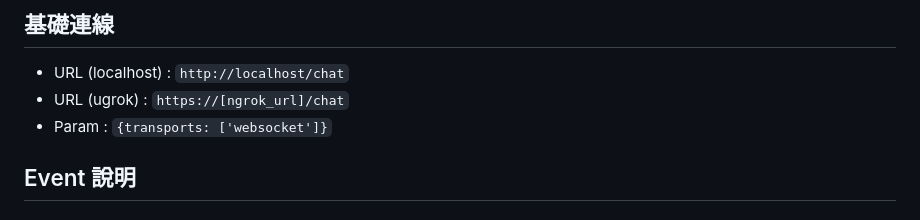
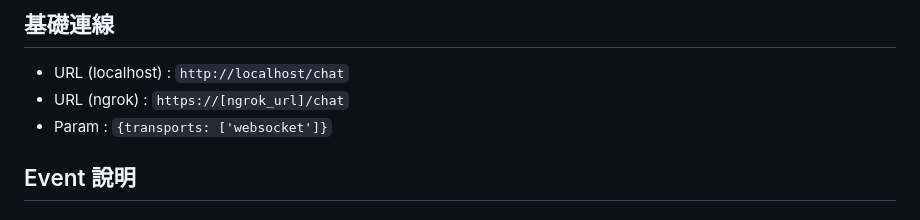
Before and after one commit to saketora95/Nodejs-Practice, a Markdown page: SocketIO-Info.md, the part around the change. Rendered like a GitHub page.

Commit message:
Update SocketIO-Info.md
修正錯字

```diff
--- a/SocketIO-Info.md
+++ b/SocketIO-Info.md
@@ -4,7 +4,7 @@
 # 正文
 ## 基礎連線
 - URL (localhost) : `http://localhost/chat`
-- URL (ugrok) : `https://[ngrok_url]/chat`
+- URL (ngrok) : `https://[ngrok_url]/chat`
 - Param : `{transports: ['websocket']}`
 
 ## Event 說明
```
